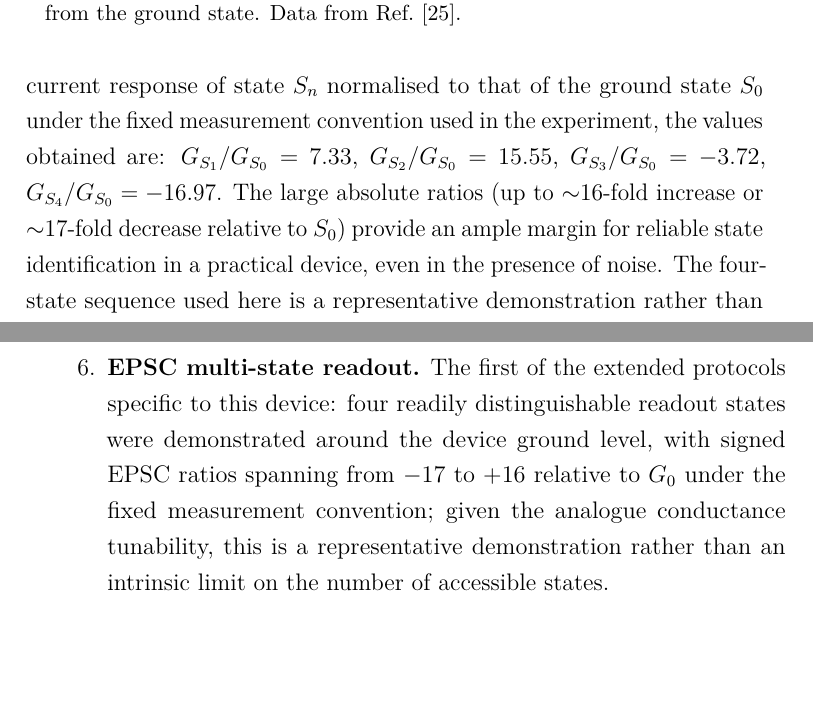
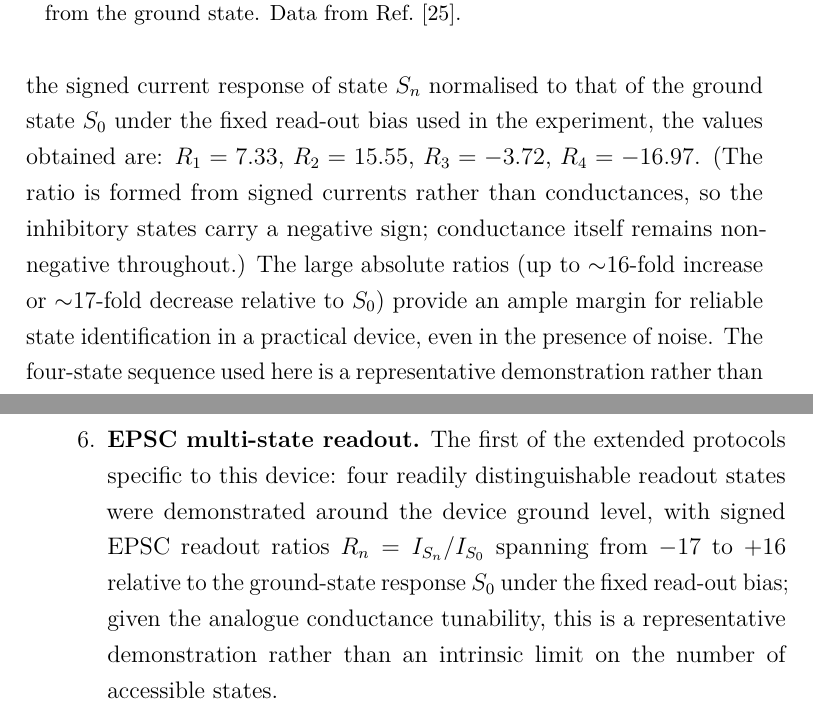
Before and after one commit to carlosdprados/phd-thesis, a LaTeX thesis (chapters/chapter2_proof_of_concept.tex): two parts of pages 26 and 41 of 50, joined at a grey line, cut so that both start at the same text, the shorter picture padded with empty space. Compiled offline with pdfLaTeX.

Commit message:
fix(chapter2): use signed current-ratio notation for EPSC states
The inhibitory EPSC states were written as G_{Sn}/G_{S0} = -3.72, -16.97,
i.e. negative conductances, which is unphysical. Introduce a signed
readout-ratio symbol R_n = I_{Sn}/I_{S0} formed from currents (not
conductances), update the four values and the summary mention, and note
explicitly that conductance itself stays non-negative.

Addresses checklist item 1.5.

```diff
--- a/chapters/chapter2_proof_of_concept.tex
+++ b/chapters/chapter2_proof_of_concept.tex
@@ -324,7 +324,7 @@ The measurement protocol is as follows (\cref{fig:epsc}):
   \label{fig:epsc}
 \end{figure}
 
-The four excited states are readily distinguishable from each other and from the ground state. Defining the \EPSC{} readout ratio as the signed current response of state $S_n$ normalised to that of the ground state $S_0$ under the fixed measurement convention used in the experiment, the values obtained are: $G_{S_1}/G_{S_0} = 7.33$, $G_{S_2}/G_{S_0} = 15.55$, $G_{S_3}/G_{S_0} = -3.72$, $G_{S_4}/G_{S_0} = -16.97$. The large absolute ratios (up to $\sim$16-fold increase or $\sim$17-fold decrease relative to $S_0$) provide an ample margin for reliable state identification in a practical device, even in the presence of noise. The four-state sequence used here is a representative demonstration rather than an upper bound: given the continuous, analogue conductance tunability established in \cref{subsec:pulse_potentiation}, the number of distinguishable readout states is not intrinsically limited to four, and many more intermediate levels could in principle be resolved by the same protocol within the available margin.
+The four excited states are readily distinguishable from each other and from the ground state. Defining the \EPSC{} readout ratio $R_n = I_{S_n}/I_{S_0}$ as the signed current response of state $S_n$ normalised to that of the ground state $S_0$ under the fixed read-out bias used in the experiment, the values obtained are: $R_1 = 7.33$, $R_2 = 15.55$, $R_3 = -3.72$, $R_4 = -16.97$. (The ratio is formed from signed currents rather than conductances, so the inhibitory states carry a negative sign; conductance itself remains non-negative throughout.) The large absolute ratios (up to $\sim$16-fold increase or $\sim$17-fold decrease relative to $S_0$) provide an ample margin for reliable state identification in a practical device, even in the presence of noise. The four-state sequence used here is a representative demonstration rather than an upper bound: given the continuous, analogue conductance tunability established in \cref{subsec:pulse_potentiation}, the number of distinguishable readout states is not intrinsically limited to four, and many more intermediate levels could in principle be resolved by the same protocol within the available margin.
 
 The states \(S_1\) and \(S_2\) are reached by \textit{excitatory} (positive polarity) stimulation, while \(S_3\) and \(S_4\) are reached by \textit{inhibitory} (negative polarity) stimulation, in direct analogy with long-term potentiation (LTP) and long-term depression (LTD) at biological synapses. The coexistence of both excitatory and inhibitory states in the same 2-T device, without an independent gate terminal, distinguishes the present platform from the 3-T organic implementations reviewed in \cref{subsec:organic_history}.
 
@@ -500,7 +500,7 @@ This chapter has reported the design, fabrication, and characterisation of a ful
 
   \item \textbf{Variable-delay depotentiation (\STM{} and \LTM{}).} Read-out after a variable delay resolved two distinct memory regimes: an \STM{} regime (\(\tau_{S} = \SIrange{2.5}{3}{\second}\), retention \SIrange{10}{15}{\second}) accessible with \SI{1}{\volt} pulses, and a longer-lived regime denoted \LTM{} (\(\tau_{L} = \SI{4.7}{\second}\), retention \(>\SI{45}{\second}\)) accessible with \SI{3}{\volt} pulses. Both decay curves are well described by a stretched Kohlrausch exponential, in keeping with a heterogeneous distribution of activation barriers within the polymer matrix.
 
-  \item \textbf{EPSC multi-state readout.} The first of the extended protocols specific to this device: four readily distinguishable readout states were demonstrated around the device ground level, with signed EPSC ratios spanning from \(-17\) to \(+16\) relative to \(G_{0}\) under the fixed measurement convention; given the analogue conductance tunability, this is a representative demonstration rather than an intrinsic limit on the number of accessible states.
+  \item \textbf{EPSC multi-state readout.} The first of the extended protocols specific to this device: four readily distinguishable readout states were demonstrated around the device ground level, with signed EPSC readout ratios $R_n = I_{S_n}/I_{S_0}$ spanning from \(-17\) to \(+16\) relative to the ground-state response $S_0$ under the fixed read-out bias; given the analogue conductance tunability, this is a representative demonstration rather than an intrinsic limit on the number of accessible states.
 
   \item \textbf{\STDP{}.} An asymmetric anti-Hebbian STDP function was measured, with time constant \(\tau = \SIrange{85}{90}{\milli\second}\), within the biologically realistic range of \(\sim\SI{100}{\milli\second}\)~\cite{Bi1998, Kuzum2013}.
 
```
Also changed, not shown: exports/chapter2_proof_of_concept.pdf.
